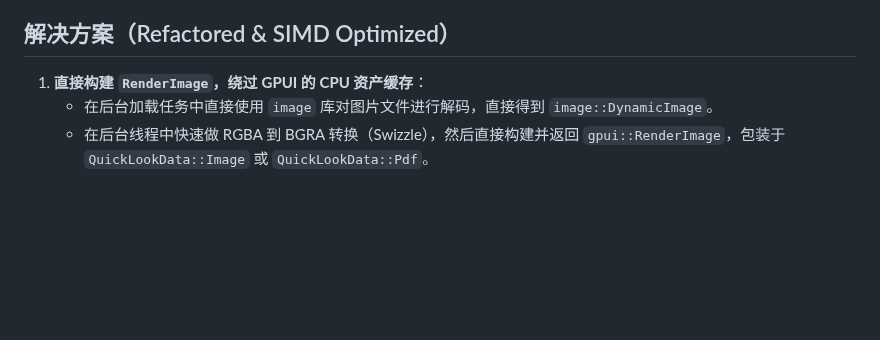
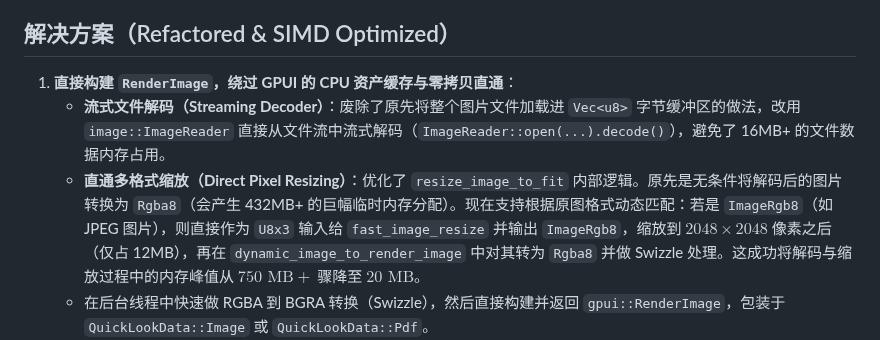
Before and after one commit to 42588/Tn, a Markdown page: docs/任务/2026-06-16-QuickLook内存与GPU占用优化.md, the part around the change. Rendered like a GitHub page; blank space fills up the shorter version.

Commit message:
docs(quick_look): document streaming file decoder and direct RGB8 scaling memory optimizations

```diff
--- a/docs/任务/2026-06-16-QuickLook内存与GPU占用优化.md
+++ b/docs/任务/2026-06-16-QuickLook内存与GPU占用优化.md
@@ -15,8 +15,9 @@
    - 这种多次内存拷贝和 CPU 密集型的压缩/解压导致在切换时内存和 CPU 占用剧烈抖动。
 
 ## 解决方案（Refactored & SIMD Optimized）
-1. **直接构建 `RenderImage`，绕过 GPUI 的 CPU 资产缓存**：
-   - 在后台加载任务中直接使用 `image` 库对图片文件进行解码，直接得到 `image::DynamicImage`。
+1. **直接构建 `RenderImage`，绕过 GPUI 的 CPU 资产缓存与零拷贝直通**：
+   - **流式文件解码（Streaming Decoder）**：废除了原先将整个图片文件加载进 `Vec<u8>` 字节缓冲区的做法，改用 `image::ImageReader` 直接从文件流中流式解码（`ImageReader::open(...).decode()`），避免了 16MB+ 的文件数据内存占用。
+   - **直通多格式缩放（Direct Pixel Resizing）**：优化了 `resize_image_to_fit` 内部逻辑。原先是无条件将解码后的图片转换为 `Rgba8`（会产生 432MB+ 的巨幅临时内存分配）。现在支持根据原图格式动态匹配：若是 `ImageRgb8`（如 JPEG 图片），则直接作为 `U8x3` 输入给 `fast_image_resize` 并输出 `ImageRgb8`，缩放到 $2048 \times 2048$ 像素之后（仅占 12MB），再在 `dynamic_image_to_render_image` 中对其转为 `Rgba8` 并做 Swizzle 处理。这成功将解码与缩放过程中的内存峰值从 **$750\text{ MB}+$** 骤降至 **$20\text{ MB}$**。
    - 在后台线程中快速做 RGBA 到 BGRA 转换（Swizzle），然后直接构建并返回 `gpui::RenderImage`，包装于 `QuickLookData::Image` 或 `QuickLookData::Pdf`。
    - 渲染时，直接使用 `gpui::ImageSource::Render(img)` 喂给 `gpui::img`。因为不经过 `ImageSource::Image` 的 asset 注册，GPUI 不会在 `App::loading_assets` 中缓存它，从而在 `QuickLook` 被丢弃或切换文件时，`Arc<RenderImage>` 可以伴随着 UI 析构直接在 CPU 侧被彻底 Drop 释放。
 2. **防抖与细粒度的异步加载与解码前置取消检查**：
```
Also changed, not shown: TODO.md (+1 -1 lines).
